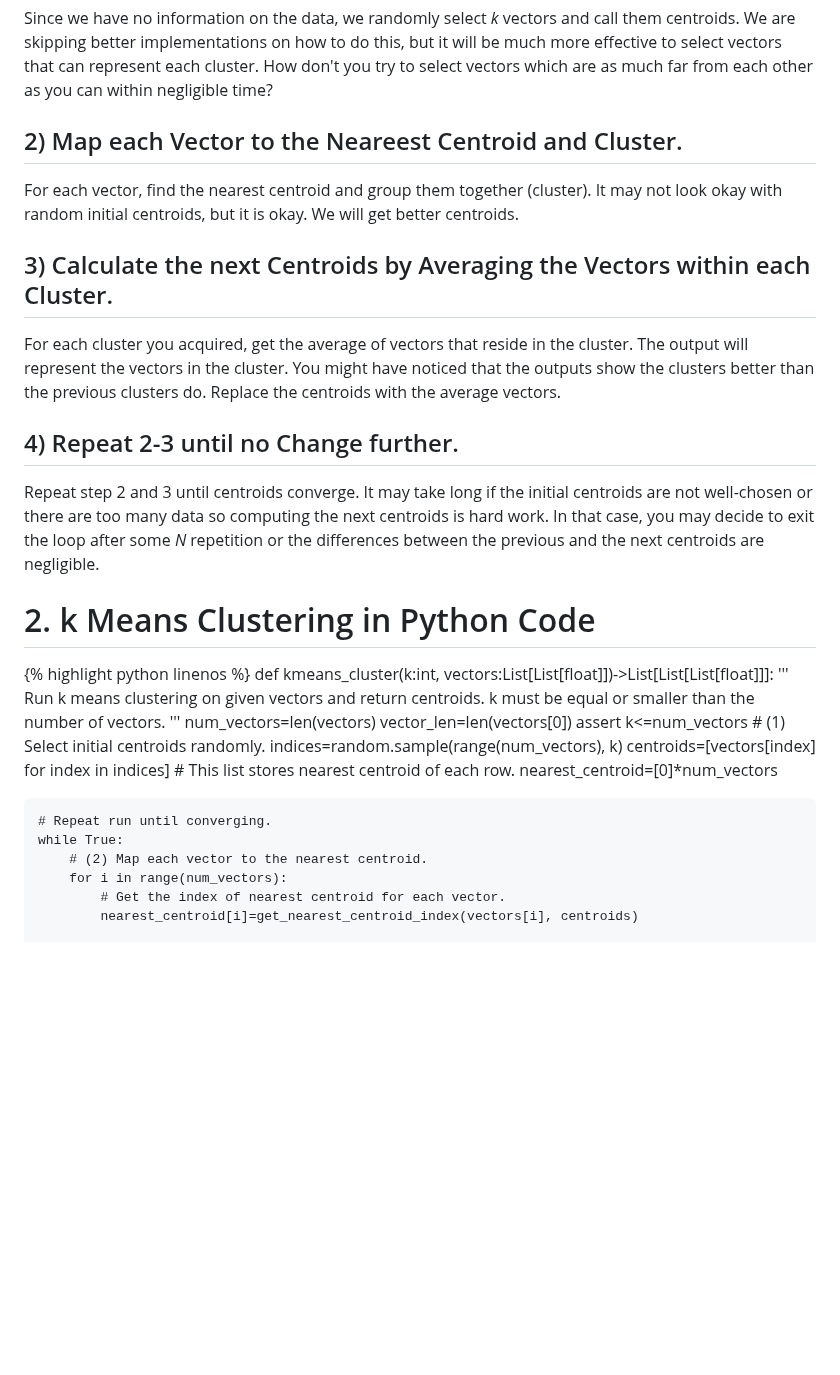
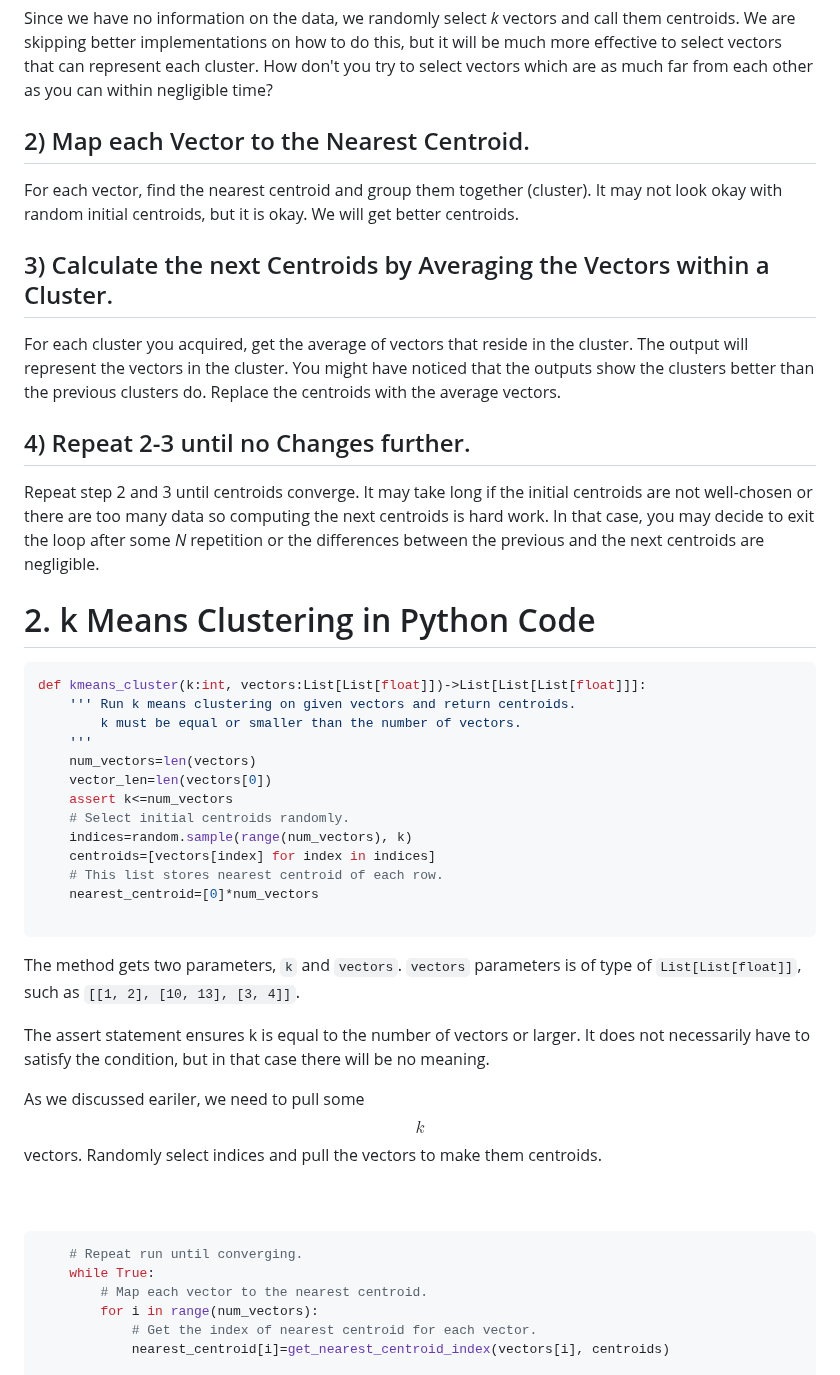
Before and after one commit to dlguswo333/dlguswo333.github.io, a Markdown page: _posts/2021-12-18-k-means-clustering.md, the part around one of its changes. Drawn GitHub-style; blank space fills up the shorter version.

````diff
--- a/_posts/2021-12-18-k-means-clustering.md
+++ b/_posts/2021-12-18-k-means-clustering.md
@@ -47,18 +57,18 @@ on how to do this, but it will be much more effective to select vectors
 that can represent each cluster. How don't you try to select vectors which
 are as much far from each other as you can within negligible time?
 
-## 2) Map each Vector to the Neareest Centroid and Cluster.
+## 2) Map each Vector to the Nearest Centroid.
 For each vector, find the nearest centroid and group them together (cluster).
 It may not look okay with random initial centroids, but it is okay.
 We will get better centroids.
 
-## 3) Calculate the next Centroids by Averaging the Vectors within each Cluster.
+## 3) Calculate the next Centroids by Averaging the Vectors within a Cluster.
 For each cluster you acquired, get the average of vectors that reside in
 the cluster. The output will represent the vectors in the cluster.
 You might have noticed that the outputs show the clusters better than
 the previous clusters do. Replace the centroids with the average vectors.
 
-## 4) Repeat 2-3 until no Change further.
+## 4) Repeat 2-3 until no Changes further.
 Repeat step 2 and 3 until centroids converge. It may take long if the initial
 centroids are not well-chosen or there are too many data so computing the
 next centroids is hard work. In that case, you may decide to exit the loop
@@ -66,7 +76,7 @@ after some *N* repetition or the differences between the previous and
 the next centroids are negligible.
 
 # 2. k Means Clustering in Python Code
-{% highlight python linenos %}
+``` python
 def kmeans_cluster(k:int, vectors:List[List[float]])->List[List[List[float]]]:
     ''' Run k means clustering on given vectors and return centroids.
         k must be equal or smaller than the number of vectors.
@@ -74,15 +84,31 @@ def kmeans_cluster(k:int, vectors:List[List[float]])->List[List[List[float]]]:
     num_vectors=len(vectors)
     vector_len=len(vectors[0])
     assert k<=num_vectors
-    # (1) Select initial centroids randomly.
+    # Select initial centroids randomly.
     indices=random.sample(range(num_vectors), k)
     centroids=[vectors[index] for index in indices]
     # This list stores nearest centroid of each row.
     nearest_centroid=[0]*num_vectors
 
+```
+
+The method gets two parameters, `k` and `vectors`. `vectors` parameters is
+of type of `List[List[float]]`, such as `[[1, 2], [10, 13], [3, 4]]`.
+
+The assert statement ensures k is equal to the number of vectors or larger.
+It does not necessarily have to satisfy the condition, but in that case
+there will be no meaning.
+
+As we discussed eariler, we need to pull some $$k$$ vectors.
+Randomly select indices and pull the vectors to make them centroids.
+<br>
+<br>
+<br>
+
+``` python
     # Repeat run until converging.
     while True:
-        # (2) Map each vector to the nearest centroid.
+        # Map each vector to the nearest centroid.
         for i in range(num_vectors):
             # Get the index of nearest centroid for each vector.
             nearest_centroid[i]=get_nearest_centroid_index(vectors[i], centroids)
````
Also changed, not shown: other parts of _posts/2021-12-18-k-means-clustering.md (+93 -12 lines), img/2021-12-18-k-means-clustering/clustering.png (added), img/2021-12-18-k-means-clustering/hierarchical-k-means-clustering.png (added), img/2021-12-18-k-means-clustering/k-means-clustering-steps.png (added), img/2021-12-18-k-means-clustering/time-complexity.png (added).
